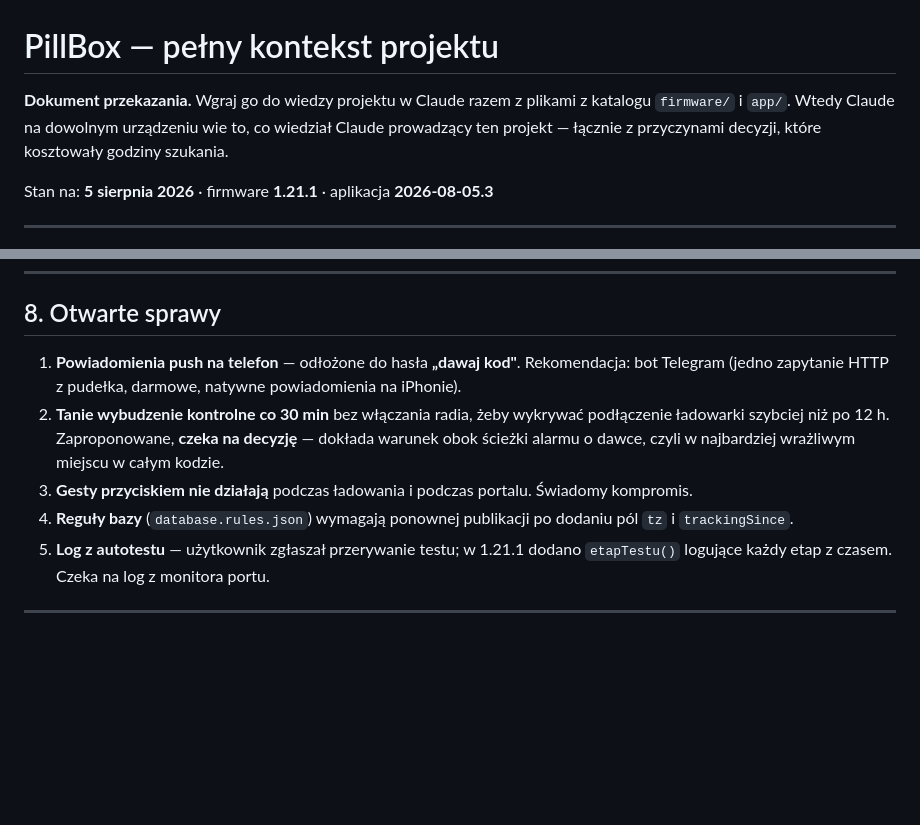
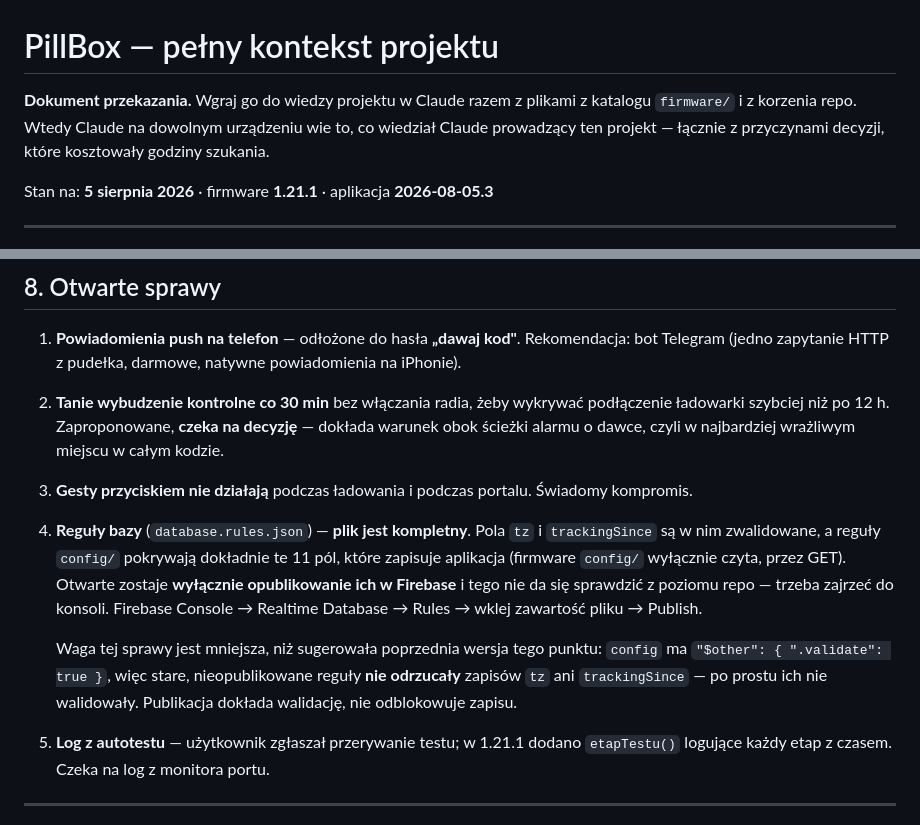
Before and after one commit to golon222/leki, a Markdown page: PROJEKT-PillBox-kontekst.md, 2 parts joined by grey strips. Rendered like a GitHub page; blank space fills up the shorter version.

```diff
--- a/PROJEKT-PillBox-kontekst.md
+++ b/PROJEKT-PillBox-kontekst.md
@@ -1,7 +1,7 @@
 # PillBox — pełny kontekst projektu
 
 **Dokument przekazania.** Wgraj go do wiedzy projektu w Claude razem z plikami
-z katalogu `firmware/` i `app/`. Wtedy Claude na dowolnym urządzeniu wie to,
+z katalogu `firmware/` i z korzenia repo. Wtedy Claude na dowolnym urządzeniu wie to,
 co wiedział Claude prowadzący ten projekt — łącznie z przyczynami decyzji,
 które kosztowały godziny szukania.
 
@@ -202,8 +244,17 @@ Uczciwie, bo to ma znaczenie przy ocenie ryzyka:
    czyli w najbardziej wrażliwym miejscu w całym kodzie.
 3. **Gesty przyciskiem nie działają** podczas ładowania i podczas portalu.
    Świadomy kompromis.
-4. **Reguły bazy** (`database.rules.json`) wymagają ponownej publikacji
-   po dodaniu pól `tz` i `trackingSince`.
+4. **Reguły bazy** (`database.rules.json`) — **plik jest kompletny**. Pola
+   `tz` i `trackingSince` są w nim zwalidowane, a reguły `config/` pokrywają
+   dokładnie te 11 pól, które zapisuje aplikacja (firmware `config/` wyłącznie
+   czyta, przez GET). Otwarte zostaje **wyłącznie opublikowanie ich w Firebase**
+   i tego nie da się sprawdzić z poziomu repo — trzeba zajrzeć do konsoli.
+   Firebase Console → Realtime Database → Rules → wklej zawartość pliku → Publish.
+
+   Waga tej sprawy jest mniejsza, niż sugerowała poprzednia wersja tego punktu:
+   `config` ma `"$other": { ".validate": true }`, więc stare, nieopublikowane
+   reguły **nie odrzucały** zapisów `tz` ani `trackingSince` — po prostu ich nie
+   walidowały. Publikacja dokłada walidację, nie odblokowuje zapisu.
 5. **Log z autotestu** — użytkownik zgłaszał przerywanie testu; w 1.21.1 dodano
    `etapTestu()` logujące każdy etap z czasem. Czeka na log z monitora portu.
 
```
Also changed, not shown: other parts of PROJEKT-PillBox-kontekst.md (+44 -2 lines).
